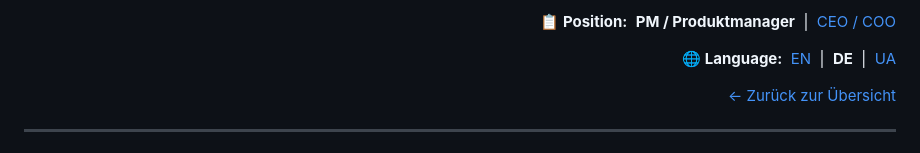
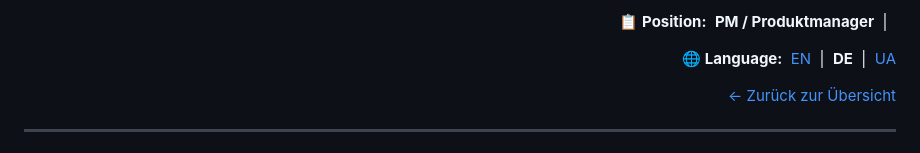
Before and after one commit to pavlenkorv/CV_PM, a Markdown page: README_PM_DE.md, the part around the change. GitHub-like rendering.

Commit message:
Remove link to CEO/COO in PM position section

```diff
--- a/README_PM_DE.md
+++ b/README_PM_DE.md
@@ -1,6 +1,6 @@
 <div align="right">
 
-📋 **Position:** &nbsp;**PM / Produktmanager**&nbsp; | &nbsp;[CEO / COO](README_COO_DE.md)
+📋 **Position:** &nbsp;**PM / Produktmanager**&nbsp; | &nbsp;
 
 🌐 **Language:** &nbsp;[EN](README_PM_EN.md)&nbsp; | &nbsp;**DE**&nbsp; | &nbsp;[UA](README_PM_UA.md)
 
```
